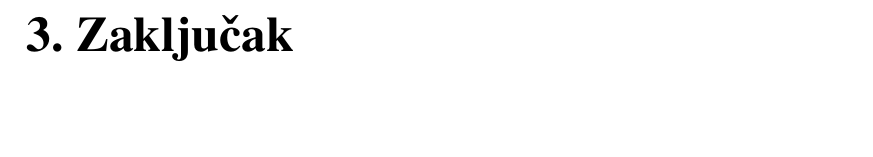
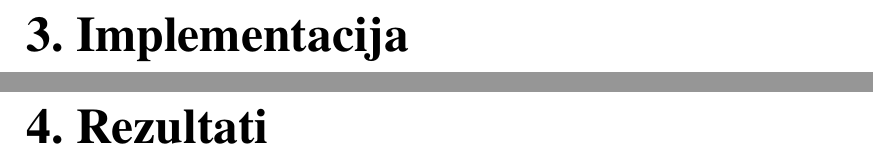
Before and after one commit to Zuza/dtra, a LaTeX thesis (docs/tex/doc.tex): part of page 6 of 8 before the commit and two parts of pages 6 and 7 of 11 after it, the two joined at a grey line, cut at the place of the change. Compiled offline with pdfLaTeX.

Commit message:
struktura sadrzaja

```diff
--- a/docs/tex/doc.tex
+++ b/docs/tex/doc.tex
@@ -50,3 +50,7 @@ bla bla bla
 
-\chapter{Zaključak}
+\chapter{Implementacija}
+
+\chapter{Rezultati}
+
+\chapter{Zaključak i daljnji rad}
 Zaključak.
```
Also changed, not shown: docs/tex/doc.tex (4 more changed lines).
